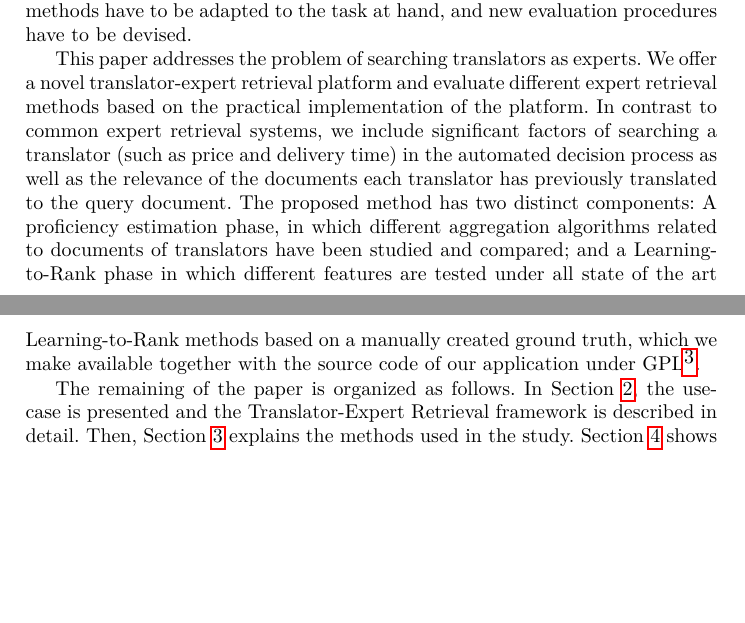
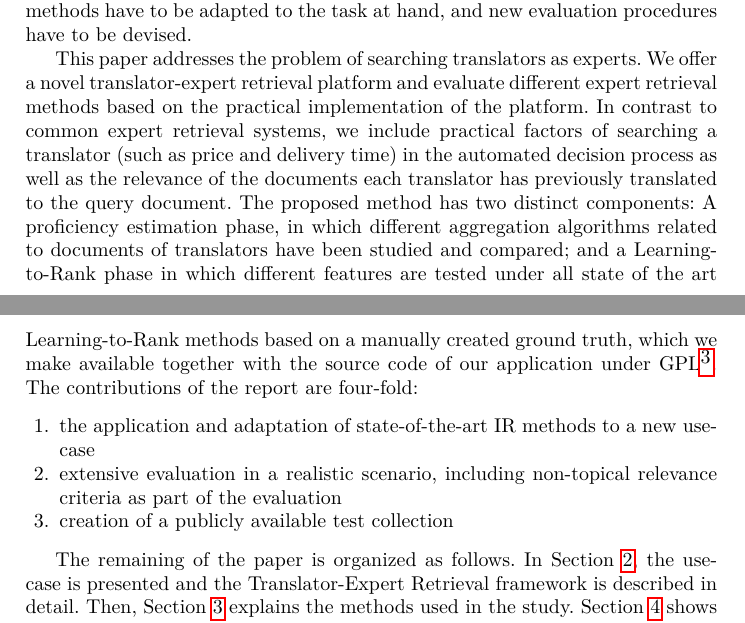
Before and after one commit to czxrrr/expert-retrieval-translators, a LaTeX thesis (docs/seminar/paper.tex, which reads docs/seminar/introduction.tex): two parts of pages 1 and 2 of 12 before the commit and two parts of pages 1 and 2 of 13 after it, joined at a grey line, cut so that both start at the same text, the shorter picture padded with empty space. Compiled offline with pdfLaTeX.

Commit message:
Merge branch 'CLEF2014' of https://github.com/neds/expert-retrieval-translators into CLEF2014
Conflicts:
	.gitignore

```diff
--- a/docs/seminar/introduction.tex
+++ b/docs/seminar/introduction.tex
@@ -3,6 +3,11 @@
 We look at the technology of Information Retrieval from the perspective of a real-world user scenario involving the selection of human translators based on a combination of expertise and practical factors.
 It has become more and more common place to consider search technology in a series of applications previously served only by database technology, if at all by a computer system~\cite{Grefenstette:2011}. In such cases, new data, new users, and new scenarios need to be observed, existing methods have to be adapted to the task at hand, and new evaluation procedures have to be devised.
 
-This paper addresses the problem of searching translators as experts. We offer a novel translator-expert retrieval platform and evaluate different expert retrieval methods based on the practical implementation of the platform. In contrast to common expert retrieval systems, we include significant factors of searching a translator (such as price and delivery time) in the automated decision process as well as the relevance of the documents each translator has previously translated to the query document. The proposed method has two distinct components: A proficiency estimation phase, in which different aggregation algorithms related to documents of translators have been studied and compared; and a Learning-to-Rank phase in which different features are tested under all state of the art Learning-to-Rank methods based on a manually created ground truth, which we make available together with the source code of our application under GPL\footnote{\url{https://github.com/neds/expert-retrieval-translators}}.
+This paper addresses the problem of searching translators as experts. We offer a novel translator-expert retrieval platform and evaluate different expert retrieval methods based on the practical implementation of the platform. In contrast to common expert retrieval systems, we include practical factors of searching a translator (such as price and delivery time) in the automated decision process as well as the relevance of the documents each translator has previously translated to the query document. The proposed method has two distinct components: A proficiency estimation phase, in which different aggregation algorithms related to documents of translators have been studied and compared; and a Learning-to-Rank phase in which different features are tested under all state of the art Learning-to-Rank methods based on a manually created ground truth, which we make available together with the source code of our application under GPL\footnote{\url{https://github.com/neds/expert-retrieval-translators}}. The contributions of the report are four-fold:
+\begin{enumerate}
+\item the application and adaptation of state-of-the-art IR methods to a new use-case
+\item extensive evaluation in a realistic scenario, including non-topical relevance criteria as part of the evaluation
+\item creation of a publicly available test collection
+\end{enumerate}
 
 The remaining of the paper is organized as follows. In Section~\ref{sec:casestudy}, the use-case is presented and the Translator-Expert Retrieval framework is described in detail. Then, Section~\ref{sec:methods} explains the methods used in the study. Section~\ref{sec:apply} shows the result of applied methods on the framework. We discuss these results and conclude the study in Section~\ref{sec:conclusion}.
```
